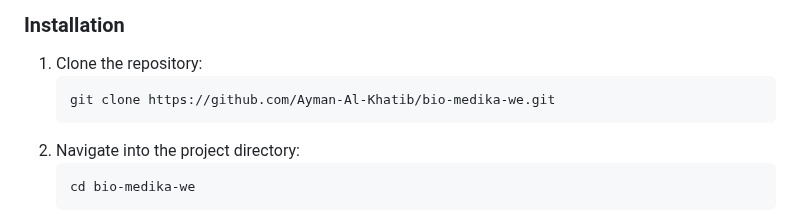
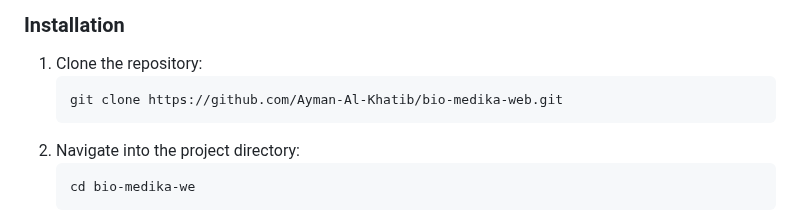
Before and after one commit to Ayman-Al-Khatib/bio-medika-web, a Markdown page: README.md, the part around the change. Drawn GitHub-style.

````diff
--- a/README.md
+++ b/README.md
@@ -38,7 +38,7 @@ The Bio Medika Web 🌐 is a powerful, intuitive platform crafted specifically f
 
 1. Clone the repository:
    ```sh
-   git clone https://github.com/Ayman-Al-Khatib/bio-medika-we.git
+   git clone https://github.com/Ayman-Al-Khatib/bio-medika-web.git
 2. Navigate into the project directory:
    ```sh
    cd bio-medika-we
````
